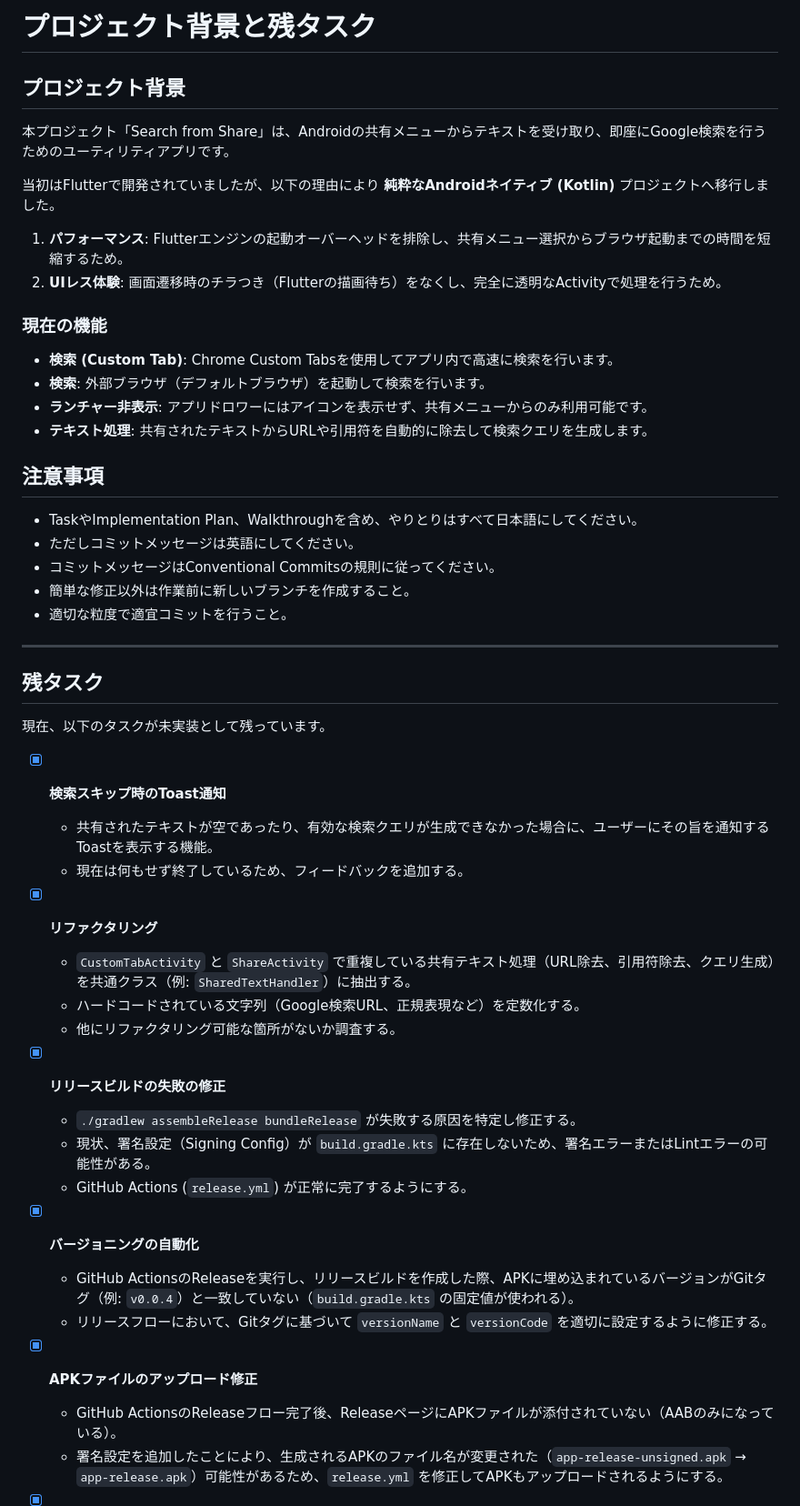
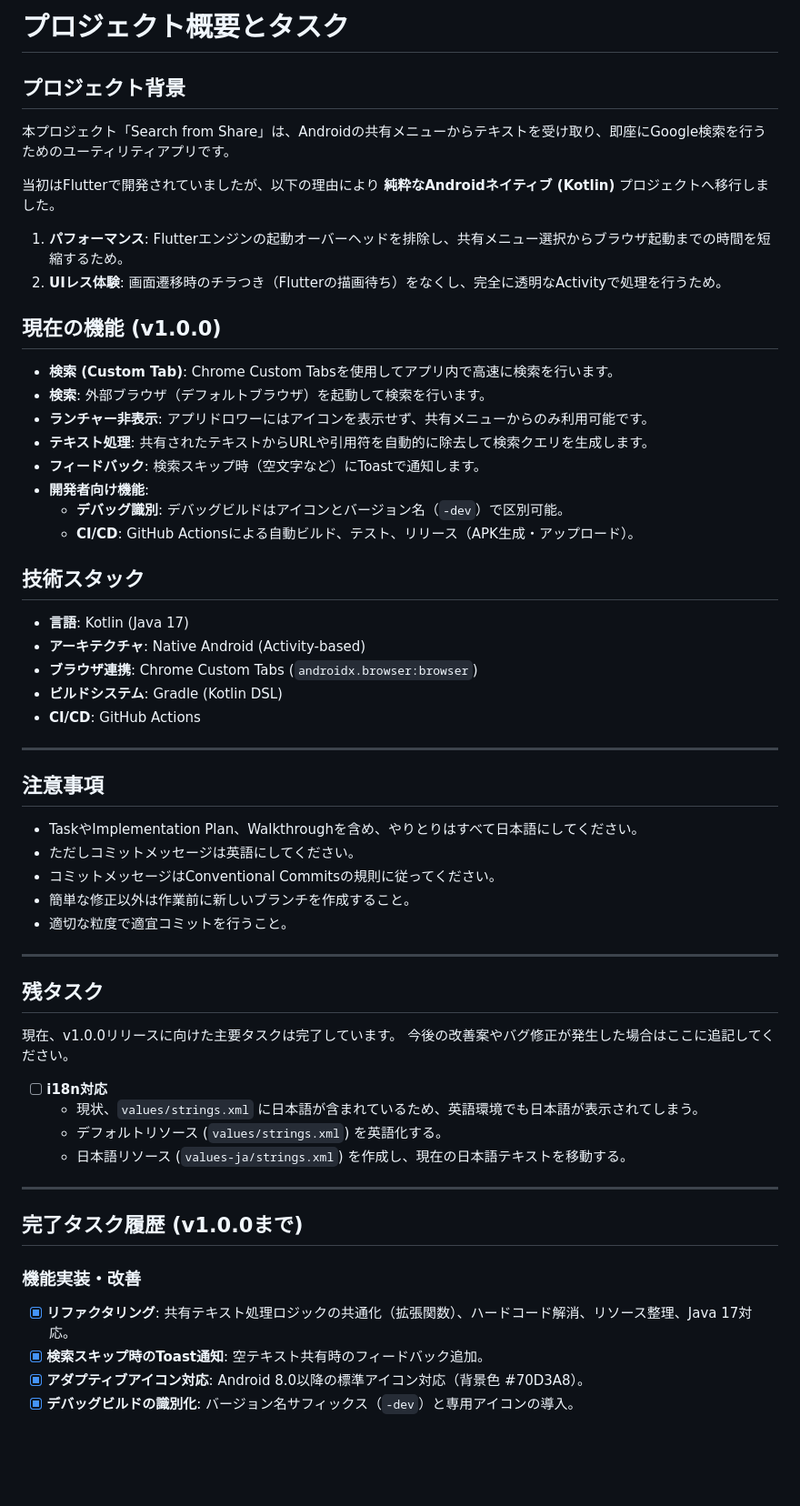
Before and after one commit to mystster/search-from-share, a Markdown page: Task.md, the part around one of its changes. Shown at 91% size. Rendered like a GitHub page; blank space fills up the shorter version.

Commit message:
docs: Update Task.md

```diff
--- a/Task.md
+++ b/Task.md
@@ -1,4 +1,4 @@
-# プロジェクト背景と残タスク
+# プロジェクト概要とタスク
 
 ## プロジェクト背景
 本プロジェクト「Search from Share」は、Androidの共有メニューからテキストを受け取り、即座にGoogle検索を行うためのユーティリティアプリです。
@@ -8,11 +8,24 @@
 1.  **パフォーマンス**: Flutterエンジンの起動オーバーヘッドを排除し、共有メニュー選択からブラウザ起動までの時間を短縮するため。
 2.  **UIレス体験**: 画面遷移時のチラつき（Flutterの描画待ち）をなくし、完全に透明なActivityで処理を行うため。
 
-### 現在の機能
+## 現在の機能 (v1.0.0)
 - **検索 (Custom Tab)**: Chrome Custom Tabsを使用してアプリ内で高速に検索を行います。
 - **検索**: 外部ブラウザ（デフォルトブラウザ）を起動して検索を行います。
 - **ランチャー非表示**: アプリドロワーにはアイコンを表示せず、共有メニューからのみ利用可能です。
 - **テキスト処理**: 共有されたテキストからURLや引用符を自動的に除去して検索クエリを生成します。
+- **フィードバック**: 検索スキップ時（空文字など）にToastで通知します。
+- **開発者向け機能**:
+    - **デバッグ識別**: デバッグビルドはアイコンとバージョン名（`-dev`）で区別可能。
+    - **CI/CD**: GitHub Actionsによる自動ビルド、テスト、リリース（APK生成・アップロード）。
+
+## 技術スタック
+- **言語**: Kotlin (Java 17)
+- **アーキテクチャ**: Native Android (Activity-based)
+- **ブラウザ連携**: Chrome Custom Tabs (`androidx.browser:browser`)
+- **ビルドシステム**: Gradle (Kotlin DSL)
+- **CI/CD**: GitHub Actions
+
+---
 
 ## 注意事項
 - TaskやImplementation Plan、Walkthroughを含め、やりとりはすべて日本語にしてください。
@@ -25,27 +38,22 @@
 
 ## 残タスク
 
-現在、以下のタスクが未実装として残っています。
+現在、v1.0.0リリースに向けた主要タスクは完了しています。
+今後の改善案やバグ修正が発生した場合はここに追記してください。
 
-- [x] **検索スキップ時のToast通知**
-    - 共有されたテキストが空であったり、有効な検索クエリが生成できなかった場合に、ユーザーにその旨を通知するToastを表示する機能。
-    - 現在は何もせず終了しているため、フィードバックを追加する。
+- [ ] **i18n対応**
+    - 現状、`values/strings.xml` に日本語が含まれているため、英語環境でも日本語が表示されてしまう。
+    - デフォルトリソース (`values/strings.xml`) を英語化する。
+    - 日本語リソース (`values-ja/strings.xml`) を作成し、現在の日本語テキストを移動する。
 
-- [x] **リファクタリング**
-    - `CustomTabActivity` と `ShareActivity` で重複している共有テキスト処理（URL除去、引用符除去、クエリ生成）を共通クラス（例: `SharedTextHandler`）に抽出する。
-    - ハードコードされている文字列（Google検索URL、正規表現など）を定数化する。
-    - 他にリファクタリング可能な箇所がないか調査する。
 
-- [x] **リリースビルドの失敗の修正**
-    - `./gradlew assembleRelease bundleRelease` が失敗する原因を特定し修正する。
-    - 現状、署名設定（Signing Config）が `build.gradle.kts` に存在しないため、署名エラーまたはLintエラーの可能性がある。
-    - GitHub Actions (`release.yml`) が正常に完了するようにする。
+---
 
-- [x] **バージョニングの自動化**
-    - GitHub ActionsのReleaseを実行し、リリースビルドを作成した際、APKに埋め込まれているバージョンがGitタグ（例: `v0.0.4`）と一致していない（`build.gradle.kts` の固定値が使われる）。
-    - リリースフローにおいて、Gitタグに基づいて `versionName` と `versionCode` を適切に設定するように修正する。
+## 完了タスク履歴 (v1.0.0まで)
 
-- [x] **APKファイルのアップロード修正**
-    - GitHub ActionsのReleaseフロー完了後、ReleaseページにAPKファイルが添付されていない（AABのみになっている）。
-    - 署名設定を追加したことにより、生成されるAPKのファイル名が変更された（`app-release-unsigned.apk` → `app-release.apk`）可能性があるため、`release.yml` を修正してAPKもアップロードされるようにする。
+### 機能実装・改善
+- [x] **リファクタリング**: 共有テキスト処理ロジックの共通化（拡張関数）、ハードコード解消、リソース整理、Java 17対応。
+- [x] **検索スキップ時のToast通知**: 空テキスト共有時のフィードバック追加。
+- [x] **アダプティブアイコン対応**: Android 8.0以降の標準アイコン対応（背景色 #70D3A8）。
+- [x] **デバッグビルドの識別化**: バージョン名サフィックス（`-dev`）と専用アイコンの導入。
 
```
Also changed, not shown: other parts of Task.md (+5 -18 lines).
